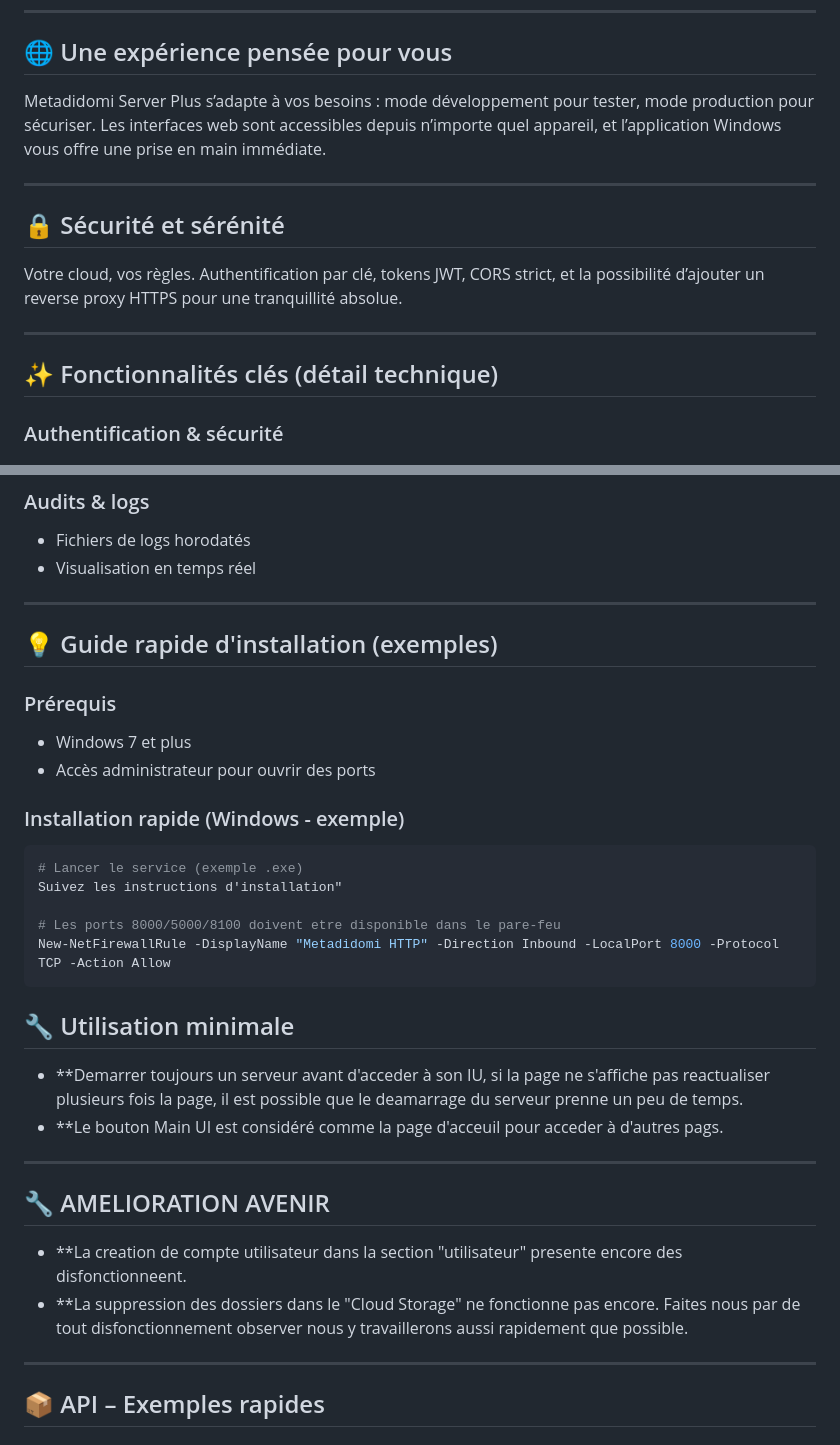
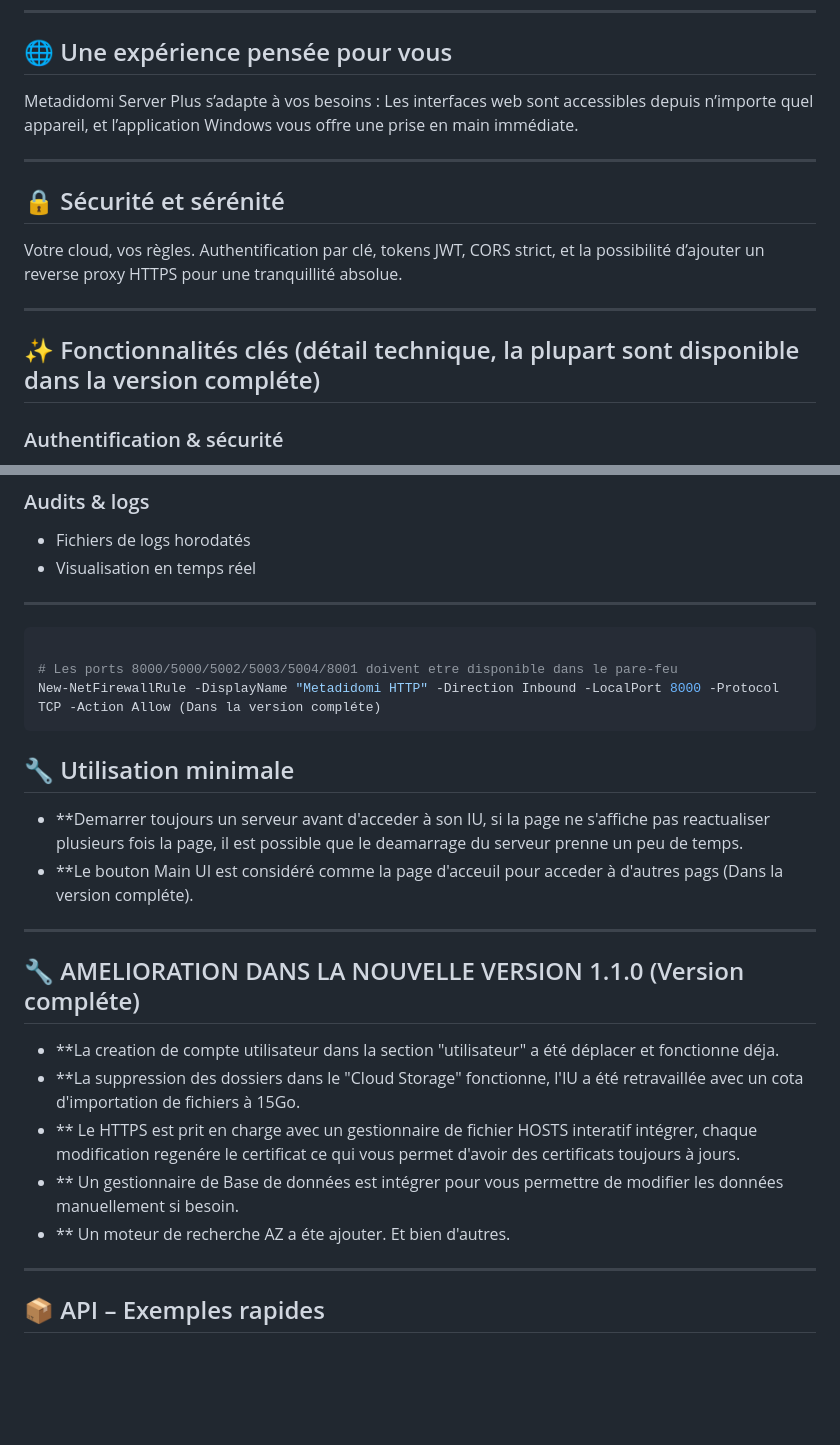
Before and after one commit to METADIDOMIOFFICIEL/Metadidomi-Server-Plus, a Markdown page: README.md, 2 parts joined by grey strips. GitHub-like rendering; blank space fills up the shorter version.

````diff
--- a/README.md
+++ b/README.md
@@ -31,7 +31,7 @@
 
 ## 🌐 Une expérience pensée pour vous
 
-Metadidomi Server Plus s’adapte à vos besoins : mode développement pour tester, mode production pour sécuriser. Les interfaces web sont accessibles depuis n’importe quel appareil, et l’application Windows vous offre une prise en main immédiate.
+Metadidomi Server Plus s’adapte à vos besoins : Les interfaces web sont accessibles depuis n’importe quel appareil, et l’application Windows vous offre une prise en main immédiate.
 
 ---
 
@@ -41,7 +41,7 @@ Votre cloud, vos règles. Authentification par clé, tokens JWT, CORS strict, et
 
 ---
 
-## ✨ Fonctionnalités clés (détail technique)
+## ✨ Fonctionnalités clés (détail technique, la plupart sont disponible dans la version compléte)
 
 ### Authentification & sécurité
 
@@ -75,32 +75,24 @@ Votre cloud, vos règles. Authentification par clé, tokens JWT, CORS strict, et
 
 ---
 
-## 💡 Guide rapide d'installation (exemples)
+```powershell
 
-### Prérequis
-
-* Windows 7 et plus
-* Accès administrateur pour ouvrir des ports
-
-### Installation rapide (Windows - exemple)
-
-```powershell
-# Lancer le service (exemple .exe)
-Suivez les instructions d'installation"
-
-# Les ports 8000/5000/8100 doivent etre disponible dans le pare-feu
-New-NetFirewallRule -DisplayName "Metadidomi HTTP" -Direction Inbound -LocalPort 8000 -Protocol TCP -Action Allow
+# Les ports 8000/5000/5002/5003/5004/8001 doivent etre disponible dans le pare-feu
+New-NetFirewallRule -DisplayName "Metadidomi HTTP" -Direction Inbound -LocalPort 8000 -Protocol TCP -Action Allow (Dans la version compléte)
 ```
 ## 🔧 Utilisation minimale
 
 * **Demarrer toujours un serveur avant d'acceder à son IU, si la page ne s'affiche pas reactualiser plusieurs fois la page, il est possible que le deamarrage du serveur prenne un peu de temps.
-* **Le bouton Main UI est considéré comme la page d'acceuil pour acceder à d'autres pags.
+* **Le bouton Main UI est considéré comme la page d'acceuil pour acceder à d'autres pags (Dans la version compléte).
 
 ---
-## 🔧 AMELIORATION AVENIR
+## 🔧 AMELIORATION DANS LA NOUVELLE VERSION 1.1.0 (Version compléte)
 
-* **La creation de compte utilisateur dans la section "utilisateur" presente encore des disfonctionneent.
-* **La suppression des dossiers dans le "Cloud Storage" ne fonctionne pas encore. Faites nous par de tout disfonctionnement observer nous y travaillerons aussi rapidement que possible.
+* **La creation de compte utilisateur dans la section "utilisateur" a été déplacer et fonctionne déja.
+* **La suppression des dossiers dans le "Cloud Storage" fonctionne, l'IU a été retravaillée avec un cota d'importation de fichiers à 15Go.
+* ** Le HTTPS est prit en charge avec un gestionnaire de fichier HOSTS interatif intégrer, chaque modification regenére le certificat ce qui vous permet d'avoir des certificats toujours à jours.
+* ** Un gestionnaire de Base de données est intégrer pour vous permettre de modifier les données manuellement si besoin.
+* ** Un moteur de recherche AZ a éte ajouter. Et bien d'autres.
 
 ---
 ## 📦 API – Exemples rapides
````
Also changed, not shown: other parts of README.md (+1 -18 lines).
